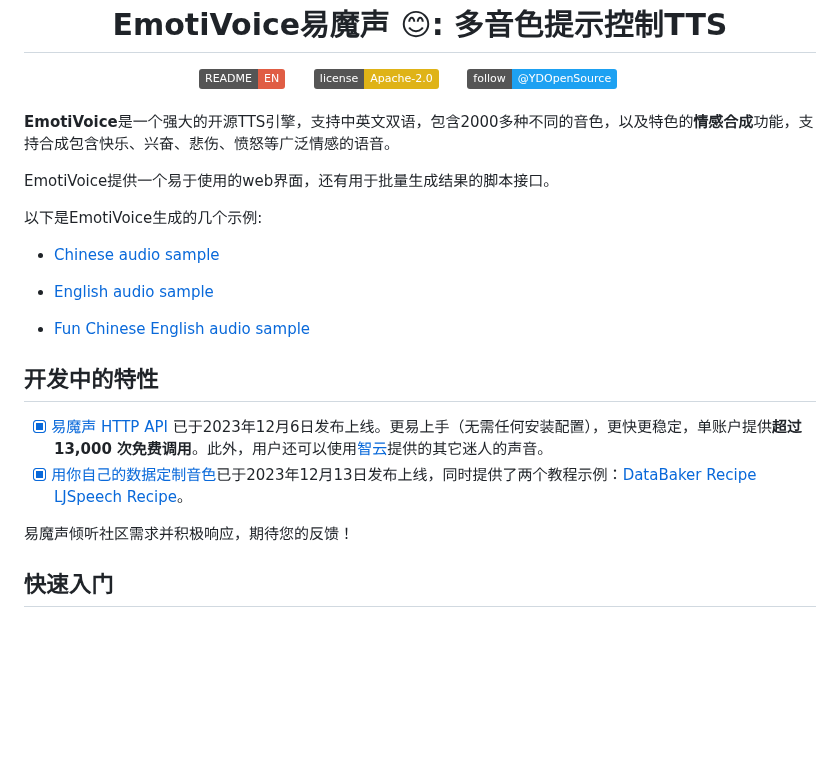
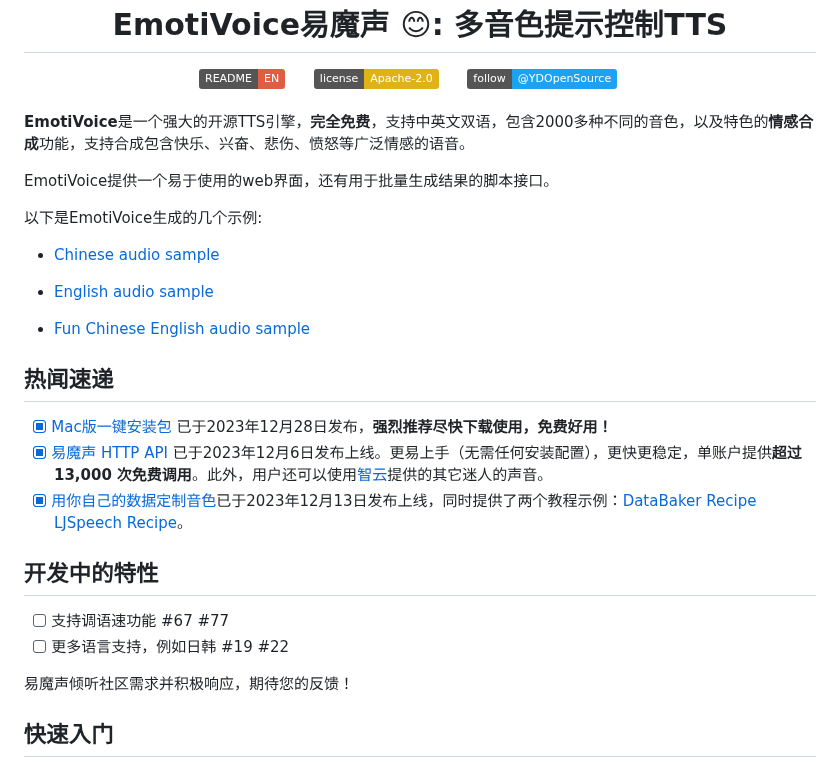
Before and after one commit to netease-youdao/EmotiVoice, a Markdown page: README.zh.md, the part around the change. GitHub-like rendering; badges without logos; blank space fills up the shorter version.

```diff
--- a/README.zh.md
+++ b/README.zh.md
@@ -15,8 +15,7 @@
 </div>
 <br>
 
-
-**EmotiVoice**是一个强大的开源TTS引擎，支持中英文双语，包含2000多种不同的音色，以及特色的**情感合成**功能，支持合成包含快乐、兴奋、悲伤、愤怒等广泛情感的语音。
+**EmotiVoice**是一个强大的开源TTS引擎，**完全免费**，支持中英文双语，包含2000多种不同的音色，以及特色的**情感合成**功能，支持合成包含快乐、兴奋、悲伤、愤怒等广泛情感的语音。
 
 EmotiVoice提供一个易于使用的web界面，还有用于批量生成结果的脚本接口。
 
@@ -28,10 +27,16 @@ EmotiVoice提供一个易于使用的web界面，还有用于批量生成结果
 
 - [Fun Chinese English audio sample](https://github.com/netease-youdao/EmotiVoice/assets/3909232/a0709012-c3ef-4182-bb0e-b7a2ba386f1c)
 
+## 热闻速递
+
+- [x] [Mac版一键安装包](https://github.com/netease-youdao/EmotiVoice/releases/download/v0.3/emotivoice-1.0.0-arm64.dmg) 已于2023年12月28日发布，**强烈推荐尽快下载使用，免费好用！**
+- [x] [易魔声 HTTP API](https://github.com/netease-youdao/EmotiVoice/wiki/HTTP-API) 已于2023年12月6日发布上线。更易上手（无需任何安装配置），更快更稳定，单账户提供**超过 13,000 次免费调用**。此外，用户还可以使用[智云](https://ai.youdao.com/)提供的其它迷人的声音。
+- [x] [用你自己的数据定制音色](https://github.com/netease-youdao/EmotiVoice/wiki/Voice-Cloning-with-your-personal-data)已于2023年12月13日发布上线，同时提供了两个教程示例：[DataBaker Recipe](https://github.com/netease-youdao/EmotiVoice/tree/main/data/DataBaker)  [LJSpeech Recipe](https://github.com/netease-youdao/EmotiVoice/tree/main/data/LJspeech)。
+
 ## 开发中的特性
 
-- [x] [易魔声 HTTP API](https://github.com/netease-youdao/EmotiVoice/wiki/HTTP-API) 已于2023年12月6日发布上线。更易上手（无需任何安装配置），更快更稳定，单账户提供**超过 13,000 次免费调用**。此外，用户还可以使用[智云](https://ai.youdao.com/)提供的其它迷人的声音。
-- [x] [用你自己的数据定制音色](https://github.com/netease-youdao/EmotiVoice/wiki/Voice-Cloning-with-your-personal-data)已于2023年12月13日发布上线，同时提供了两个教程示例：[DataBaker Recipe](https://github.com/netease-youdao/EmotiVoice/tree/main/data/DataBaker)  [LJSpeech Recipe](https://github.com/netease-youdao/EmotiVoice/tree/main/data/LJspeech)。
+- [ ] 支持调语速功能 #67 #77
+- [ ] 更多语言支持，例如日韩 #19 #22
 
 易魔声倾听社区需求并积极响应，期待您的反馈！
 
```
Also changed, not shown: README.md (+9 -2 lines).
